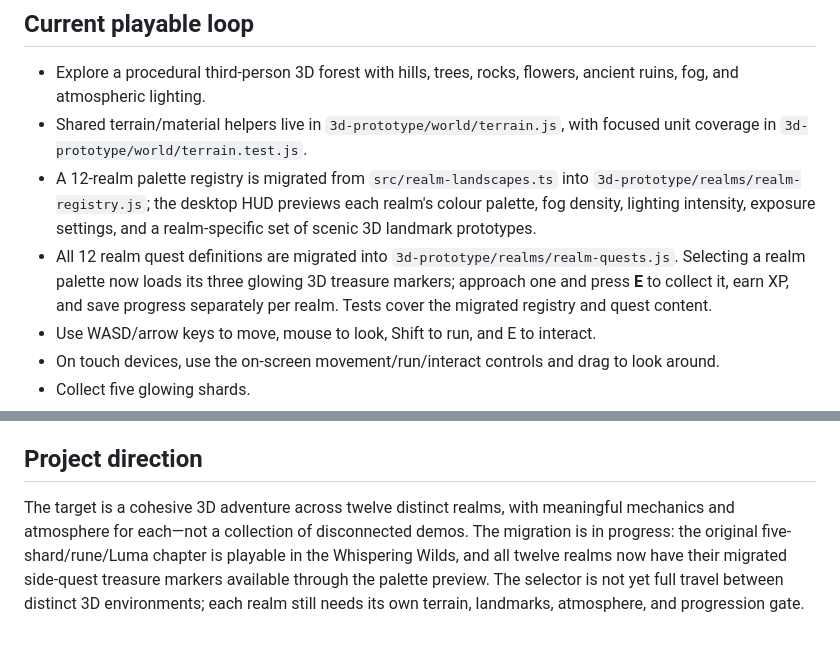
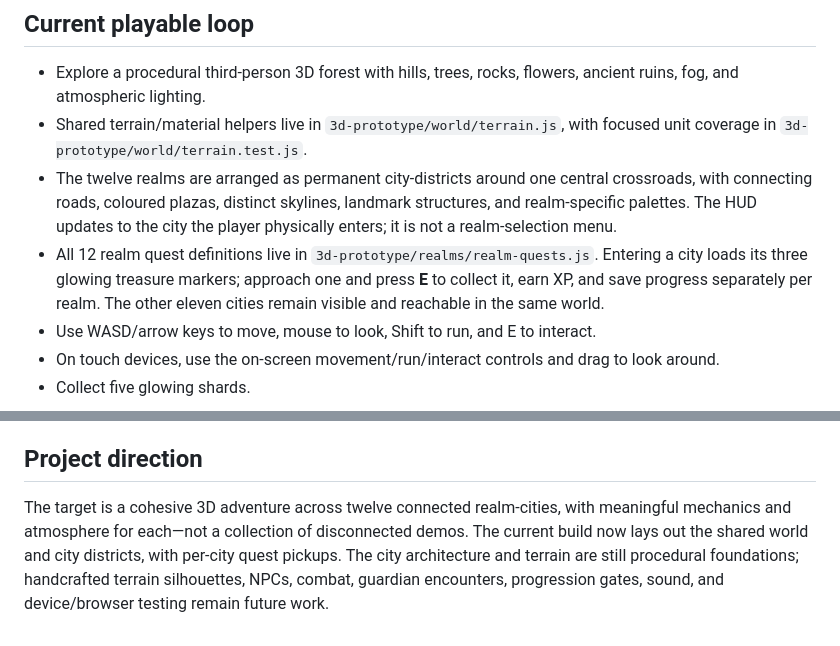
Before and after one commit to SHAZAM-1/athar-web-game, a Markdown page: README.md, 2 parts joined by grey strips. Rendered like a GitHub page.

Commit message:
docs: describe connected twelve-realm city world

```diff
--- a/README.md
+++ b/README.md
@@ -17,8 +17,8 @@ You can also open the same scene directly at `/3d-prototype/`.
 
 - Explore a procedural third-person 3D forest with hills, trees, rocks, flowers, ancient ruins, fog, and atmospheric lighting.
 - Shared terrain/material helpers live in `3d-prototype/world/terrain.js`, with focused unit coverage in `3d-prototype/world/terrain.test.js`.
-- A 12-realm palette registry is migrated from `src/realm-landscapes.ts` into `3d-prototype/realms/realm-registry.js`; the desktop HUD previews each realm's colour palette, fog density, lighting intensity, exposure settings, and a realm-specific set of scenic 3D landmark prototypes.
-- All 12 realm quest definitions are migrated into `3d-prototype/realms/realm-quests.js`. Selecting a realm palette now loads its three glowing 3D treasure markers; approach one and press **E** to collect it, earn XP, and save progress separately per realm. Tests cover the migrated registry and quest content.
+- The twelve realms are arranged as permanent city-districts around one central crossroads, with connecting roads, coloured plazas, distinct skylines, landmark structures, and realm-specific palettes. The HUD updates to the city the player physically enters; it is not a realm-selection menu.
+- All 12 realm quest definitions live in `3d-prototype/realms/realm-quests.js`. Entering a city loads its three glowing treasure markers; approach one and press **E** to collect it, earn XP, and save progress separately per realm. The other eleven cities remain visible and reachable in the same world.
 - Use WASD/arrow keys to move, mouse to look, Shift to run, and E to interact.
 - On touch devices, use the on-screen movement/run/interact controls and drag to look around.
 - Collect five glowing shards.
@@ -59,4 +59,4 @@ The existing GitHub Pages workflow publishes the project at https://shazam-1.git
 
 ## Project direction
 
-The target is a cohesive 3D adventure across twelve distinct realms, with meaningful mechanics and atmosphere for each—not a collection of disconnected demos. The migration is in progress: the original five-shard/rune/Luma chapter is playable in the Whispering Wilds, and all twelve realms now have their migrated side-quest treasure markers available through the palette preview. The selector is not yet full travel between distinct 3D environments; each realm still needs its own terrain, landmarks, atmosphere, and progression gate.
+The target is a cohesive 3D adventure across twelve connected realm-cities, with meaningful mechanics and atmosphere for each—not a collection of disconnected demos. The current build now lays out the shared world and city districts, with per-city quest pickups. The city architecture and terrain are still procedural foundations; handcrafted terrain silhouettes, NPCs, combat, guardian encounters, progression gates, sound, and device/browser testing remain future work.
```
